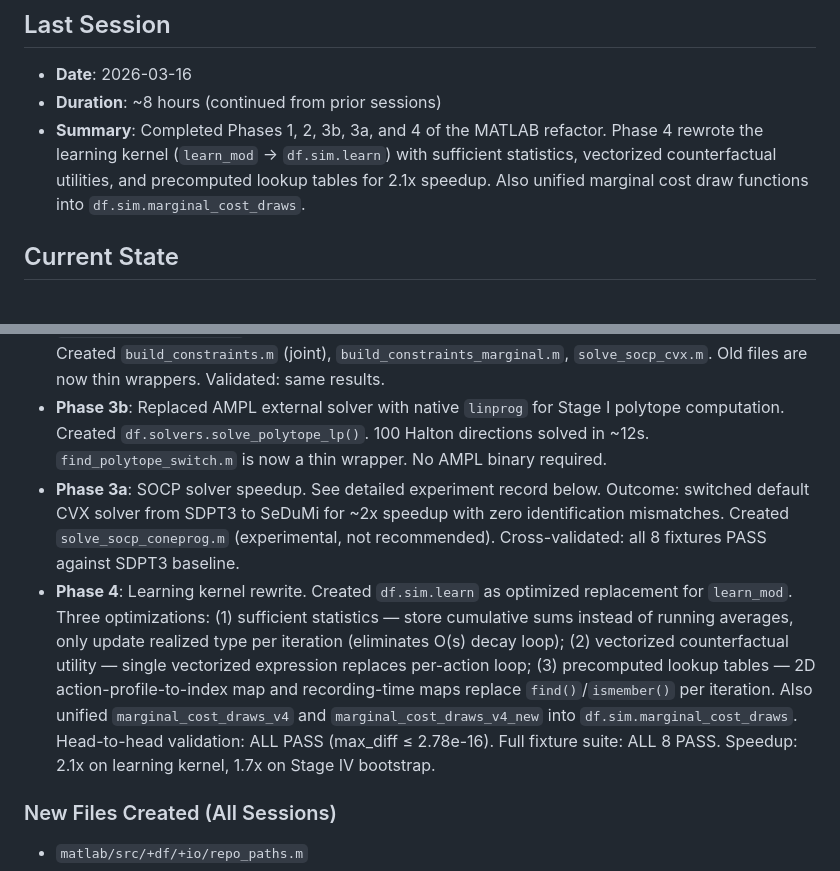
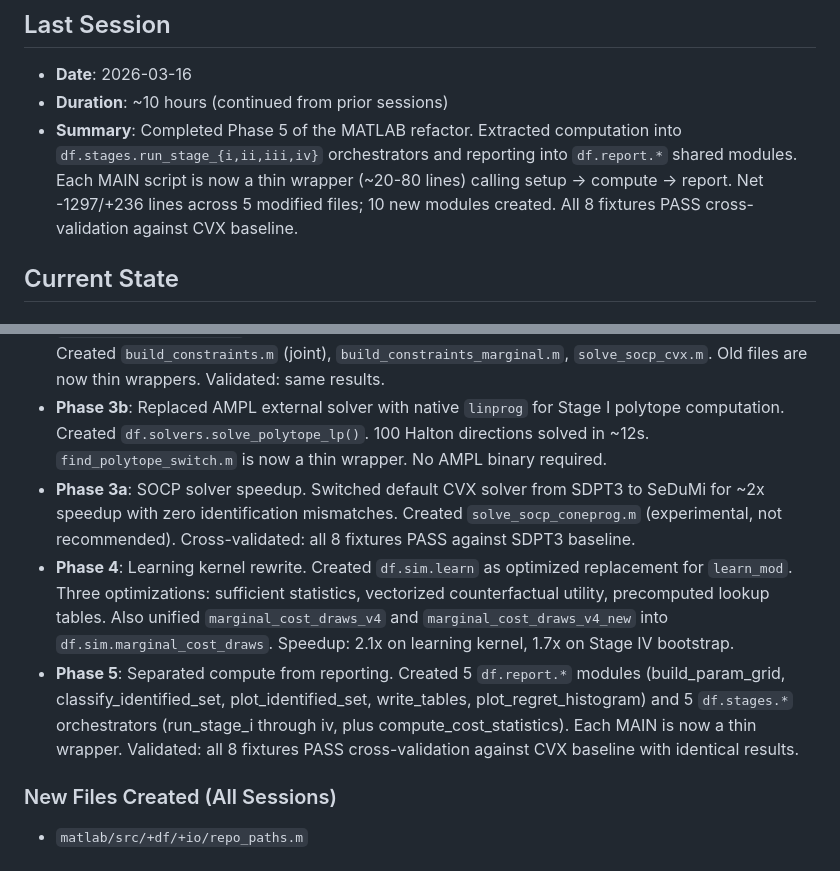
Before and after one commit to LorenzoMagnolfi/Estimation-of-Games-under-No-Regret_Code, a Markdown page: docs/CLAUDE_HANDOVER.md, 2 parts joined by grey strips. GitHub-like rendering.

```diff
--- a/docs/CLAUDE_HANDOVER.md
+++ b/docs/CLAUDE_HANDOVER.md
@@ -7,8 +7,8 @@
 
 ## Last Session
 - **Date**: 2026-03-16
-- **Duration**: ~8 hours (continued from prior sessions)
-- **Summary**: Completed Phases 1, 2, 3b, 3a, and 4 of the MATLAB refactor. Phase 4 rewrote the learning kernel (`learn_mod` → `df.sim.learn`) with sufficient statistics, vectorized counterfactual utilities, and precomputed lookup tables for 2.1x speedup. Also unified marginal cost draw functions into `df.sim.marginal_cost_draws`.
+- **Duration**: ~10 hours (continued from prior sessions)
+- **Summary**: Completed Phase 5 of the MATLAB refactor. Extracted computation into `df.stages.run_stage_{i,ii,iii,iv}` orchestrators and reporting into `df.report.*` shared modules. Each MAIN script is now a thin wrapper (~20-80 lines) calling setup → compute → report. Net -1297/+236 lines across 5 modified files; 10 new modules created. All 8 fixtures PASS cross-validation against CVX baseline.
 
 ## Current State
 
@@ -16,8 +16,9 @@
 - **Phase 1**: Eliminated all 12+ MATLAB globals. Created `cfg` struct passed explicitly through all function calls. Extracted `df.setup.game_simulation()` and `df.setup.game_application()`. Created `+df/` package namespace. All four MAINs, all solver functions, and the fixture runner updated. Validated against baseline: exact match on Stages II-IV (20 CVX-nondeterministic Stage IV points excepted).
 - **Phase 2**: Unified three solver variants (`ComputeBCCE_eps`, `_ApplicationL`, `_pass`) into `df.solvers.solve_bcce()`. Hoisted constraint matrix construction outside the parameter-grid loop. Created `build_constraints.m` (joint), `build_constraints_marginal.m`, `solve_socp_cvx.m`. Old files are now thin wrappers. Validated: same results.
 - **Phase 3b**: Replaced AMPL external solver with native `linprog` for Stage I polytope computation. Created `df.solvers.solve_polytope_lp()`. 100 Halton directions solved in ~12s. `find_polytope_switch.m` is now a thin wrapper. No AMPL binary required.
-- **Phase 3a**: SOCP solver speedup. See detailed experiment record below. Outcome: switched default CVX solver from SDPT3 to SeDuMi for ~2x speedup with zero identification mismatches. Created `solve_socp_coneprog.m` (experimental, not recommended). Cross-validated: all 8 fixtures PASS against SDPT3 baseline.
-- **Phase 4**: Learning kernel rewrite. Created `df.sim.learn` as optimized replacement for `learn_mod`. Three optimizations: (1) sufficient statistics — store cumulative sums instead of running averages, only update realized type per iteration (eliminates O(s) decay loop); (2) vectorized counterfactual utility — single vectorized expression replaces per-action loop; (3) precomputed lookup tables — 2D action-profile-to-index map and recording-time maps replace `find()`/`ismember()` per iteration. Also unified `marginal_cost_draws_v4` and `marginal_cost_draws_v4_new` into `df.sim.marginal_cost_draws`. Head-to-head validation: ALL PASS (max_diff ≤ 2.78e-16). Full fixture suite: ALL 8 PASS. Speedup: 2.1x on learning kernel, 1.7x on Stage IV bootstrap.
+- **Phase 3a**: SOCP solver speedup. Switched default CVX solver from SDPT3 to SeDuMi for ~2x speedup with zero identification mismatches. Created `solve_socp_coneprog.m` (experimental, not recommended). Cross-validated: all 8 fixtures PASS against SDPT3 baseline.
+- **Phase 4**: Learning kernel rewrite. Created `df.sim.learn` as optimized replacement for `learn_mod`. Three optimizations: sufficient statistics, vectorized counterfactual utility, precomputed lookup tables. Also unified `marginal_cost_draws_v4` and `marginal_cost_draws_v4_new` into `df.sim.marginal_cost_draws`. Speedup: 2.1x on learning kernel, 1.7x on Stage IV bootstrap.
+- **Phase 5**: Separated compute from reporting. Created 5 `df.report.*` modules (build_param_grid, classify_identified_set, plot_identified_set, write_tables, plot_regret_histogram) and 5 `df.stages.*` orchestrators (run_stage_i through iv, plus compute_cost_statistics). Each MAIN is now a thin wrapper. Validated: all 8 fixtures PASS cross-validation against CVX baseline with identical results.
 
 ### New Files Created (All Sessions)
 - `matlab/src/+df/+io/repo_paths.m`
```
Also changed, not shown: other parts of docs/CLAUDE_HANDOVER.md (+38 -36 lines).
